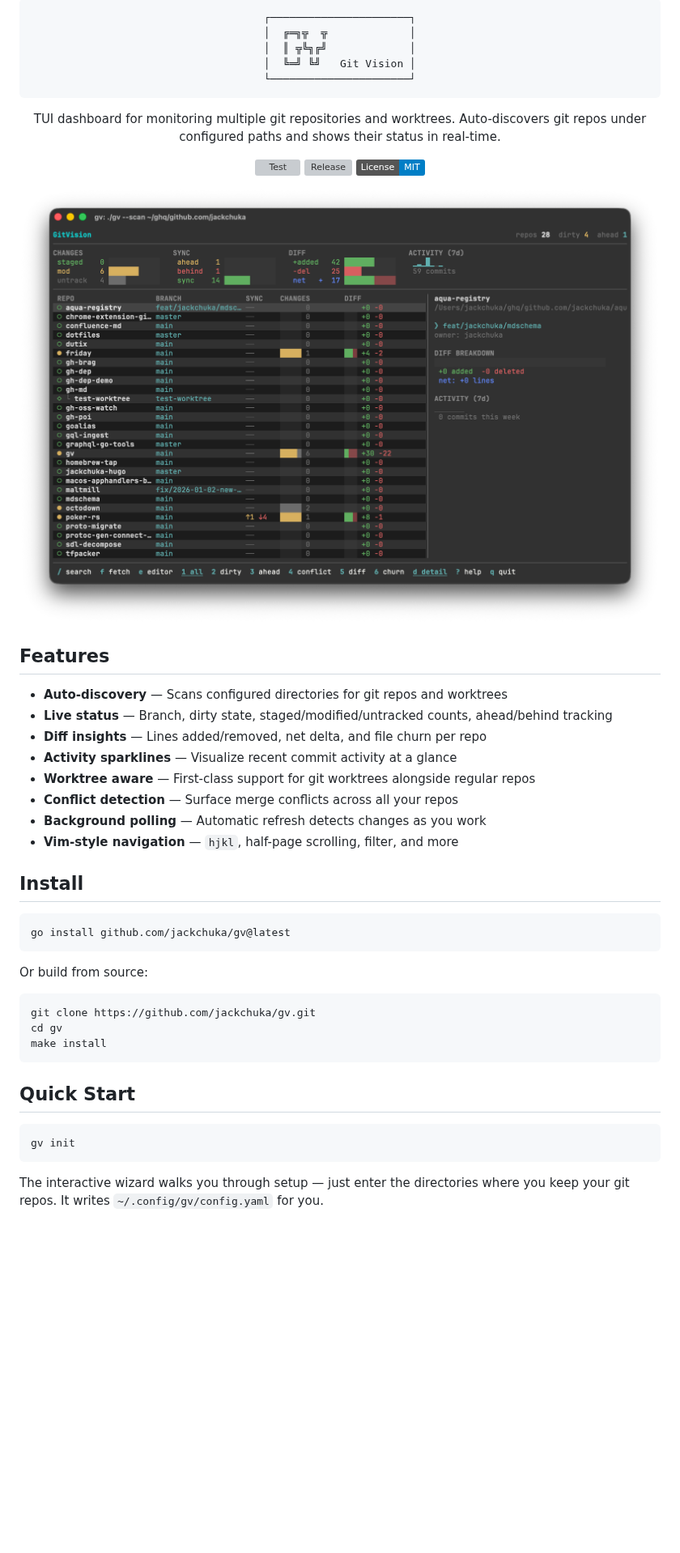
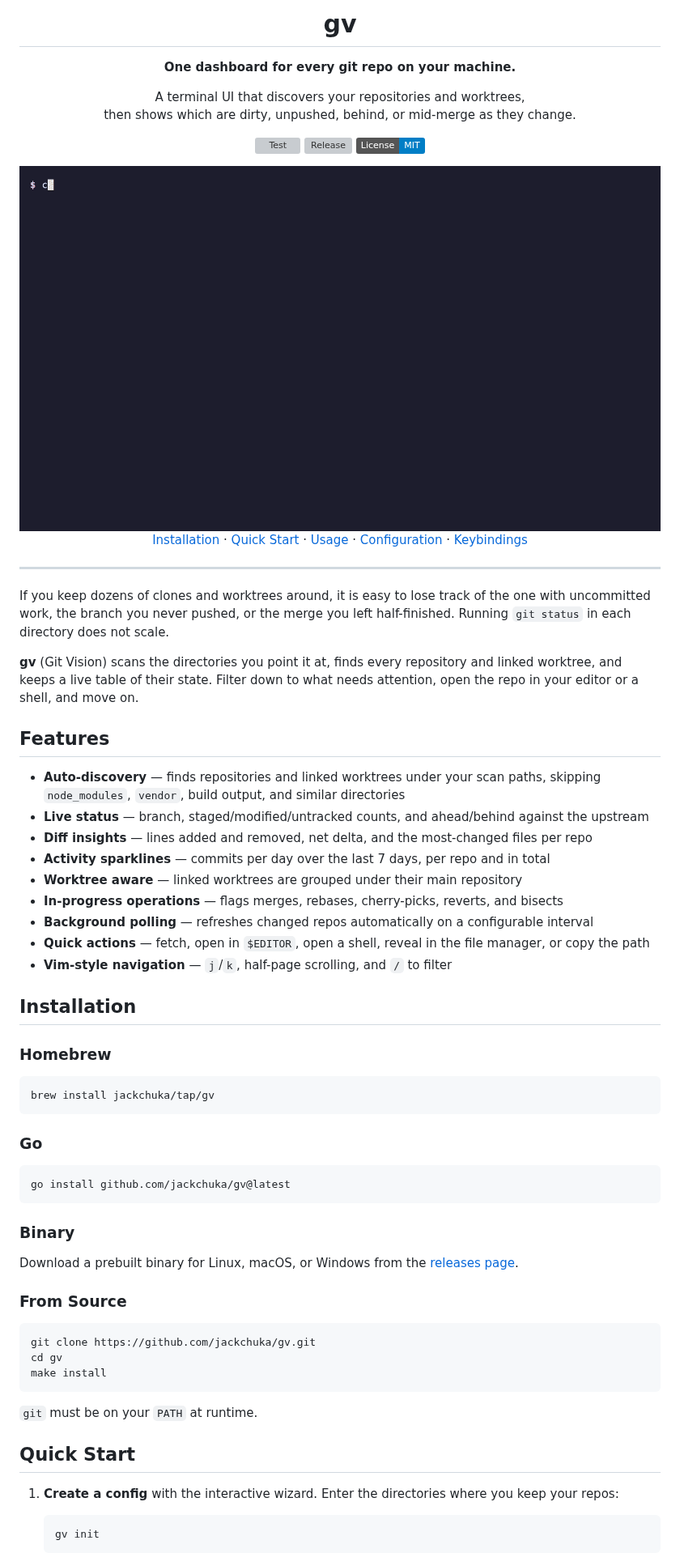
Before and after one commit to jackchuka/gv, a Markdown page: README.md, the part around one of its changes. Shown at 81% size. Drawn GitHub-style; pictures changed too: assets/demo.gif (added), screenshot.png (deleted); badges without logos; blank space fills up the shorter version; grey boxes are pictures that could not be loaded.

````diff
--- a/README.md
+++ b/README.md
@@ -1,42 +1,59 @@
 <div align="center">
 
-```
-┌──────────────────────┐
-│  ╔═╗╦  ╦             │
-│  ║ ╦╚╗╔╝             │
-│  ╚═╝ ╚╝   Git Vision │
-└──────────────────────┘
-```
+# gv
 
-TUI dashboard for monitoring multiple git repositories and worktrees.
-Auto-discovers git repos under configured paths and shows their status in real-time.
+**One dashboard for every git repo on your machine.**
+
+A terminal UI that discovers your repositories and worktrees,<br>
+then shows which are dirty, unpushed, behind, or mid-merge as they change.
 
 [![Test](https://github.com/jackchuka/gv/actions/workflows/test.yml/badge.svg)](https://github.com/jackchuka/gv/actions/workflows/test.yml)
 [![Release](https://img.shields.io/github/v/release/jackchuka/gv?sort=semver)](https://github.com/jackchuka/gv/releases)
 [![License: MIT](https://img.shields.io/badge/License-MIT-blue.svg)](LICENSE)
 
-<img src="./screenshot.png" alt="gv screenshot" width="800"></img>
+<img src="assets/demo.gif" alt="gv showing five repositories, filtering by state, and picking up a new file in the background" width="800">
+
+[Installation](#installation) · [Quick Start](#quick-start) · [Usage](#usage) · [Configuration](#configuration) · [Keybindings](#keybindings)
 
 </div>
 
+---
+
+If you keep dozens of clones and worktrees around, it is easy to lose track of the one with uncommitted work, the branch you never pushed, or the merge you left half-finished. Running `git status` in each directory does not scale.
+
+**gv** (Git Vision) scans the directories you point it at, finds every repository and linked worktree, and keeps a live table of their state. Filter down to what needs attention, open the repo in your editor or a shell, and move on.
+
 ## Features
 
-- **Auto-discovery** — Scans configured directories for git repos and worktrees
-- **Live status** — Branch, dirty state, staged/modified/untracked counts, ahead/behind tracking
-- **Diff insights** — Lines added/removed, net delta, and file churn per repo
-- **Activity sparklines** — Visualize recent commit activity at a glance
-- **Worktree aware** — First-class support for git worktrees alongside regular repos
-- **Conflict detection** — Surface merge conflicts across all your repos
-- **Background polling** — Automatic refresh detects changes as you work
-- **Vim-style navigation** — `hjkl`, half-page scrolling, filter, and more
+- **Auto-discovery** — finds repositories and linked worktrees under your scan paths, skipping `node_modules`, `vendor`, build output, and similar directories
+- **Live status** — branch, staged/modified/untracked counts, and ahead/behind against the upstream
+- **Diff insights** — lines added and removed, net delta, and the most-changed files per repo
+- **Activity sparklines** — commits per day over the last 7 days, per repo and in total
+- **Worktree aware** — linked worktrees are grouped under their main repository
+- **In-progress operations** — flags merges, rebases, cherry-picks, reverts, and bisects
+- **Background polling** — refreshes changed repos automatically on a configurable interval
+- **Quick actions** — fetch, open in `$EDITOR`, open a shell, reveal in the file manager, or copy the path
+- **Vim-style navigation** — `j`/`k`, half-page scrolling, and `/` to filter
 
-## Install
+## Installation
+
+### Homebrew
+
+```bash
+brew install jackchuka/tap/gv
+```
+
+### Go
 
 ```bash
 go install github.com/jackchuka/gv@latest
 ```
 
-Or build from source:
+### Binary
+
+Download a prebuilt binary for Linux, macOS, or Windows from the [releases page](https://github.com/jackchuka/gv/releases).
+
+### From Source
 
 ```bash
 git clone https://github.com/jackchuka/gv.git
@@ -44,11 +61,13 @@ cd gv
 make install
 ```
 
+`git` must be on your `PATH` at runtime.
+
 ## Quick Start
 
-```bash
-gv init
-```
+1. **Create a config** with the interactive wizard. Enter the directories where you keep your repos:
 
-The interactive wizard walks you through setup — just enter the directories where you keep your git repos. It writes `~/.config/gv/config.yaml` for you.
+   ```bash
+   gv init
+   ```
 
````
Also changed, not shown: other parts of README.md (+71 -45 lines), 17 other files.
